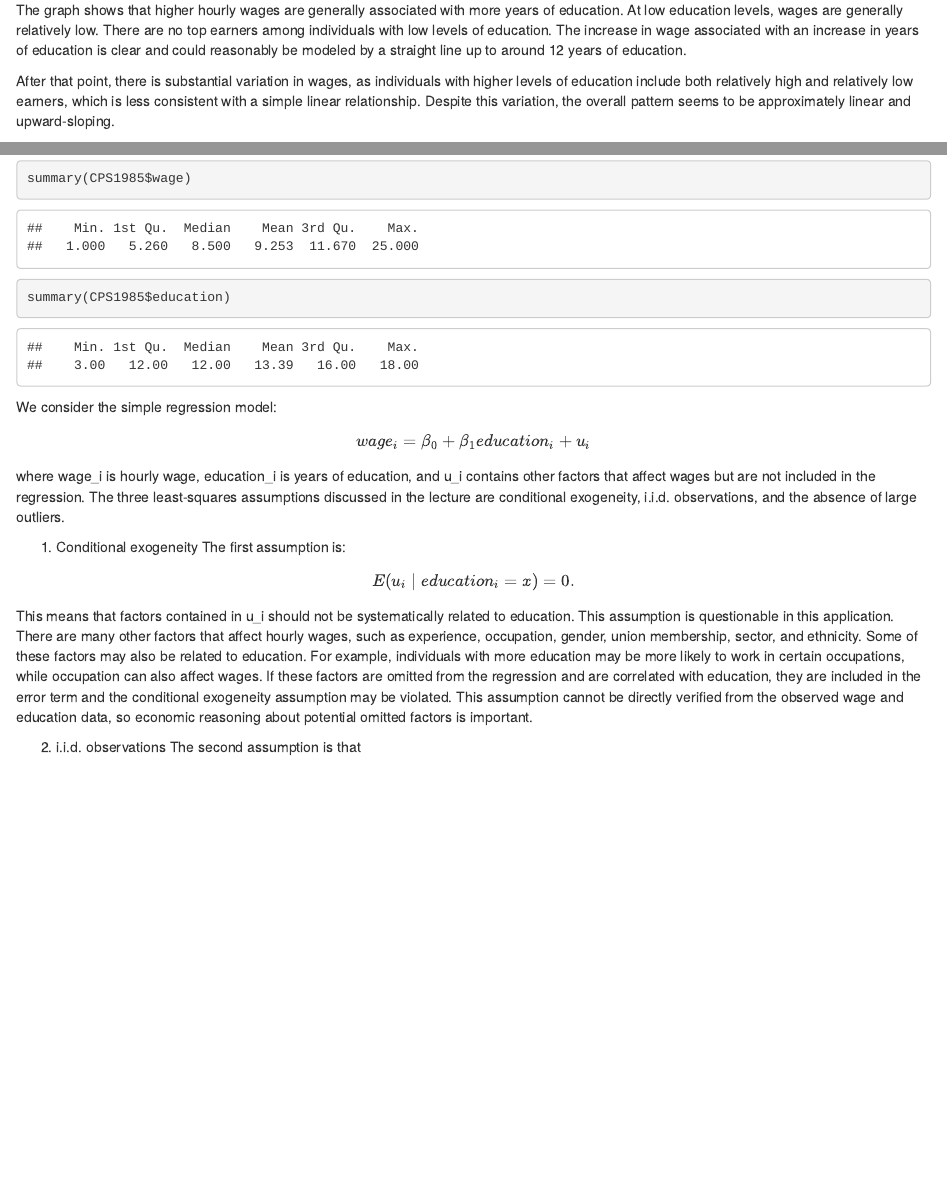
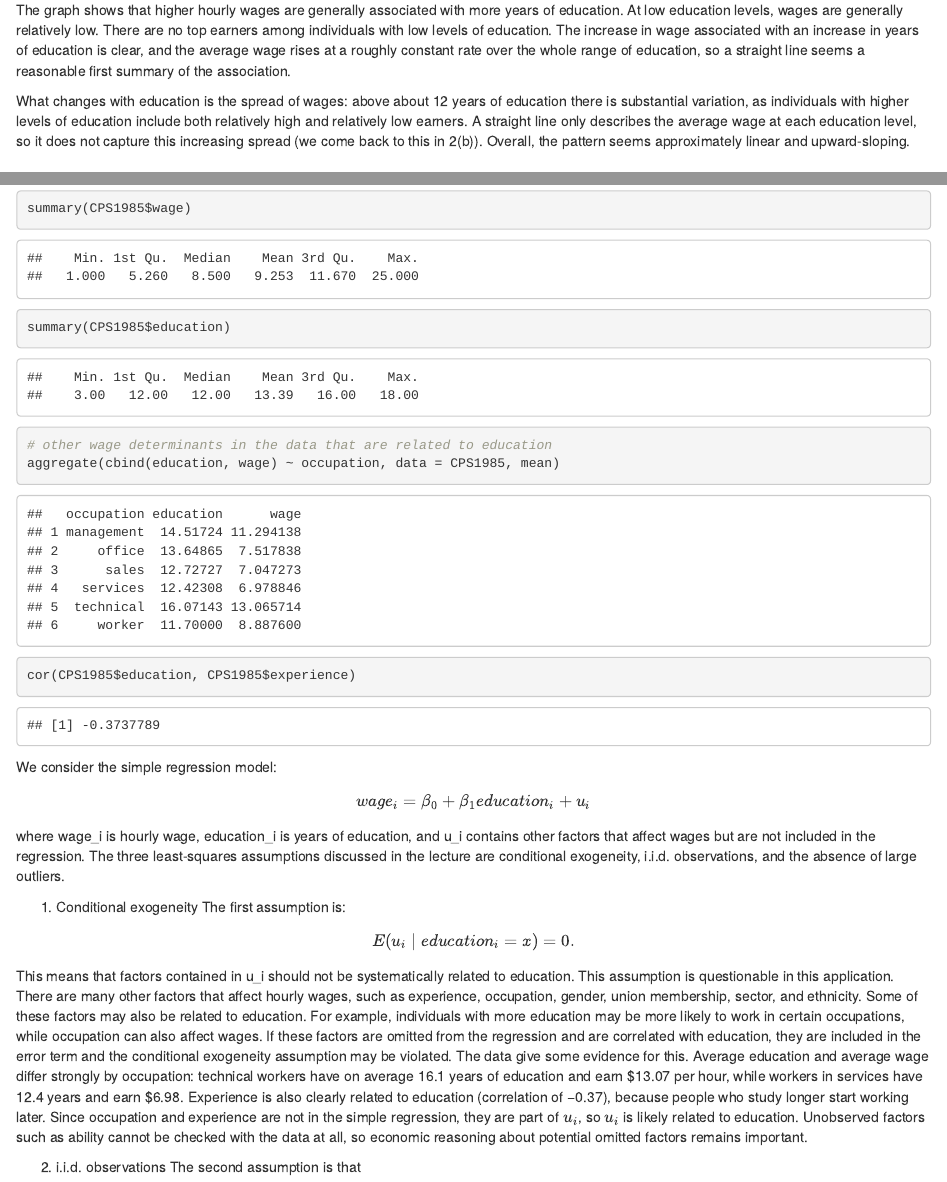
Before and after one commit to armannunall/Introductory-Econometrics-Assignment-Groep-19, an R Markdown document (GroupAssignment25.Rmd): the page in a window 1100 px wide, from 1740 px down, and a second part further down, joined at a grey line. Rendered offline with R 4.5, knitr and Pandoc, with nearby package versions.

Commit message:
Add data support in 2(a), clarify 1(a) and 3(c), number coefficients in 5(d)
Co-Authored-By: Claude Opus 5.5 <noreply@anthropic.com>
Claude-Session: https://claude.ai/code/session_013LazGAtF3VPfP6q1agfRp8

````diff
--- a/GroupAssignment25.Rmd
+++ b/GroupAssignment25.Rmd
@@ -63,9 +63,9 @@ plot(CPS1985$education, CPS1985$wage,
      main = "Hourly wage against years of education")
 ```
 
-The graph shows that higher hourly wages are generally associated with more years of education. At low education levels, wages are generally relatively low. There are no top earners among individuals with low levels of education. The increase in wage associated with an increase in years of education is clear and could reasonably be modeled by a straight line up to around 12 years of education.
+The graph shows that higher hourly wages are generally associated with more years of education. At low education levels, wages are generally relatively low. There are no top earners among individuals with low levels of education. The increase in wage associated with an increase in years of education is clear, and the average wage rises at a roughly constant rate over the whole range of education, so a straight line seems a reasonable first summary of the association.
 
-After that point, there is substantial variation in wages, as individuals with higher levels of education include both relatively high and relatively low earners, which is less consistent with a simple linear relationship. Despite this variation, the overall pattern seems to be approximately linear and upward-sloping.
+What changes with education is the spread of wages: above about 12 years of education there is substantial variation, as individuals with higher levels of education include both relatively high and relatively low earners. A straight line only describes the average wage at each education level, so it does not capture this increasing spread (we come back to this in 2(b)). Overall, the pattern seems approximately linear and upward-sloping.
 
 ## (b) (1 pt)
 
@@ -128,6 +128,10 @@ Not every prediction R calculates is automatically meaningful. R will compute a
 ```{r q2a}
 summary(CPS1985$wage)
 summary(CPS1985$education)
+
+# other wage determinants in the data that are related to education
+aggregate(cbind(education, wage) ~ occupation, data = CPS1985, mean)
+cor(CPS1985$education, CPS1985$experience)
 ```
 
 We consider the simple regression model:
@@ -145,7 +149,7 @@ The first assumption is:
 E(u_i \mid education_i = x) = 0.
 \]
 
-This means that factors contained in u_i should not be systematically related to education. This assumption is questionable in this application. There are many other factors that affect hourly wages, such as experience, occupation, gender, union membership, sector, and ethnicity. Some of these factors may also be related to education. For example, individuals with more education may be more likely to work in certain occupations, while occupation can also affect wages. If these factors are omitted from the regression and are correlated with education, they are included in the error term and the conditional exogeneity assumption may be violated. This assumption cannot be directly verified from the observed wage and education data, so economic reasoning about potential omitted factors is important.
+This means that factors contained in u_i should not be systematically related to education. This assumption is questionable in this application. There are many other factors that affect hourly wages, such as experience, occupation, gender, union membership, sector, and ethnicity. Some of these factors may also be related to education. For example, individuals with more education may be more likely to work in certain occupations, while occupation can also affect wages. If these factors are omitted from the regression and are correlated with education, they are included in the error term and the conditional exogeneity assumption may be violated. The data give some evidence for this. Average education and average wage differ strongly by occupation: technical workers have on average 16.1 years of education and earn \$13.07 per hour, while workers in services have 12.4 years and earn \$6.98. Experience is also clearly related to education (correlation of −0.37), because people who study longer start working later. Since occupation and experience are not in the simple regression, they are part of $u_i$, so $u_i$ is likely related to education. Unobserved factors such as ability cannot be checked with the data at all, so economic reasoning about potential omitted factors remains important.
 
 2. i.i.d. observations
 The second assumption is that
````
Also changed, not shown: GroupAssignment25.html, GroupAssignment25.Rmd (12 more changed lines).
